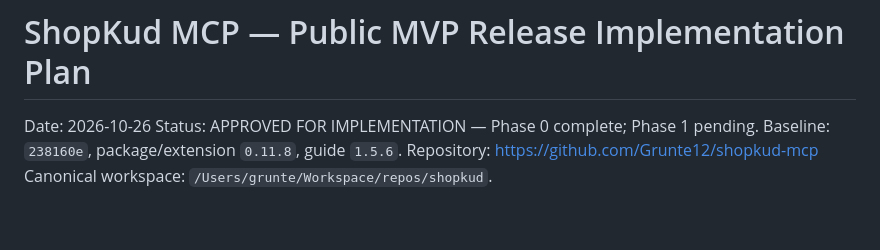
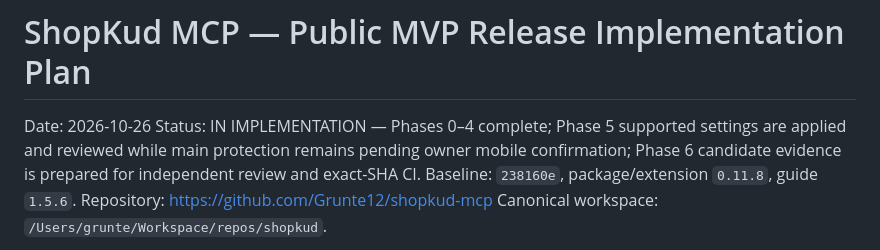
Before and after one commit to Grunte12/shopkud-mcp, a Markdown page: docs/PUBLIC_RELEASE_IMPLEMENTATION_PLAN.md, the part around the change. Rendered like a GitHub page; blank space fills up the shorter version.

Commit message:
docs: prepare 0.11.8 release candidate

```diff
--- a/docs/PUBLIC_RELEASE_IMPLEMENTATION_PLAN.md
+++ b/docs/PUBLIC_RELEASE_IMPLEMENTATION_PLAN.md
@@ -1,7 +1,10 @@
 # ShopKud MCP — Public MVP Release Implementation Plan
 
 Date: 2026-10-26
-Status: APPROVED FOR IMPLEMENTATION — Phase 0 complete; Phase 1 pending.
+Status: IN IMPLEMENTATION — Phases 0–4 complete; Phase 5 supported settings are
+applied and reviewed while main protection remains pending owner mobile
+confirmation; Phase 6 candidate evidence is prepared for independent review
+and exact-SHA CI.
 Baseline: `238160e`, package/extension `0.11.8`, guide `1.5.6`.
 Repository: https://github.com/Grunte12/shopkud-mcp
 Canonical workspace: `/Users/grunte/Workspace/repos/shopkud`.
```
Also changed, not shown: docs/RELEASE_CANDIDATE_0.11.8.md (added, +133 -0 lines), docs/RELEASE_NOTES_0.11.8.md (added, +72 -0 lines).
